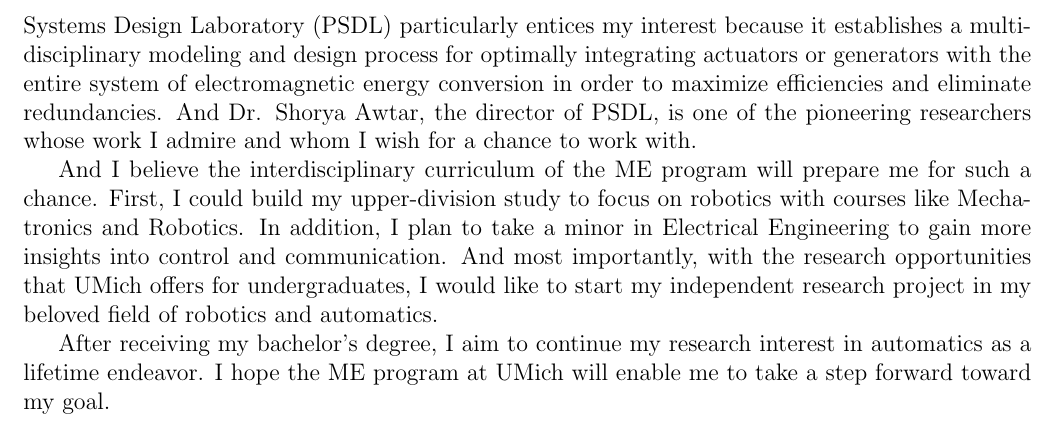
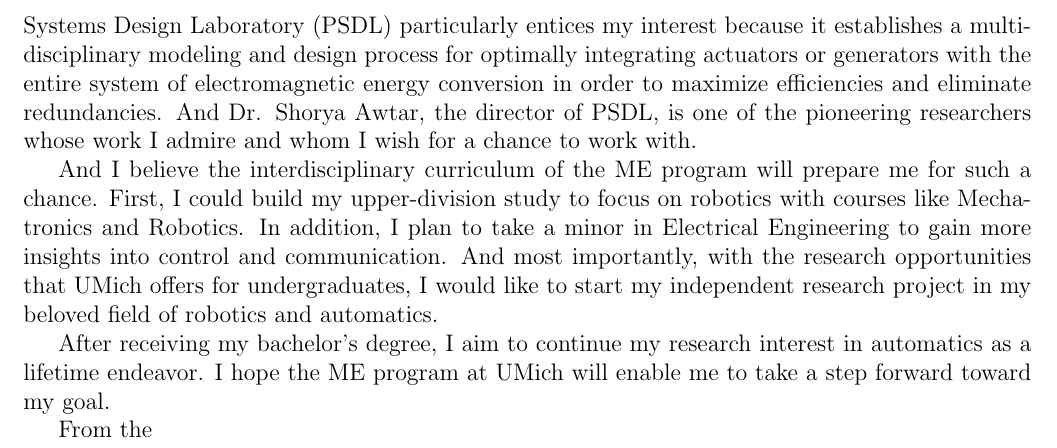
Before and after one commit to Robin0265/Yuanshao-CV, a LaTeX document (Personal_Statement.tex): part of page 2 of 2, cut so that both start at the same text. Compiled offline with pdfLaTeX.

Commit message:
Updates from Overleaf

```diff
--- a/Personal_Statement.tex
+++ b/Personal_Statement.tex
@@ -45,7 +45,7 @@
 
 After receiving my bachelor's degree, I aim to continue my research interest in automatics as a lifetime endeavor. I hope the ME program at UMich will enable me to take a step forward toward my goal.
 
-
+From the
 
 % % -- END OF DOC -- %
 \end{document}
```
